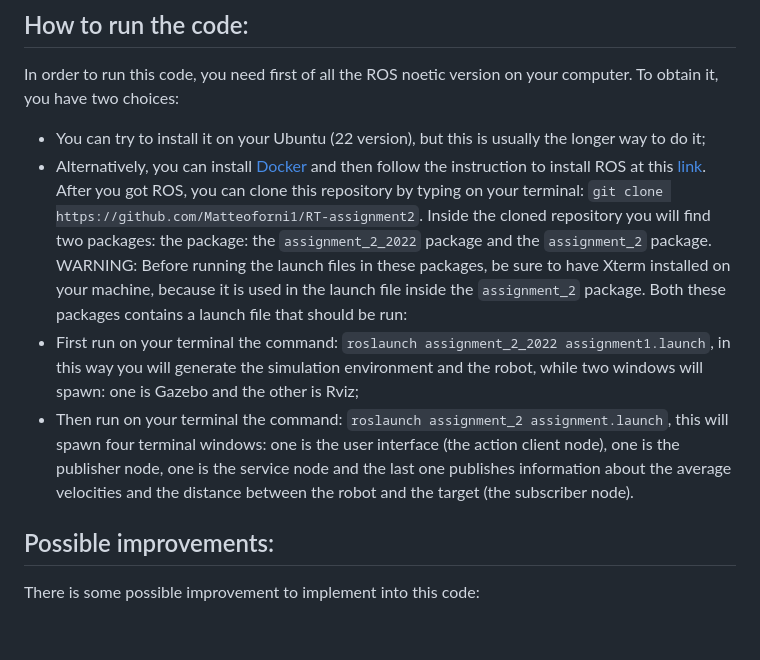
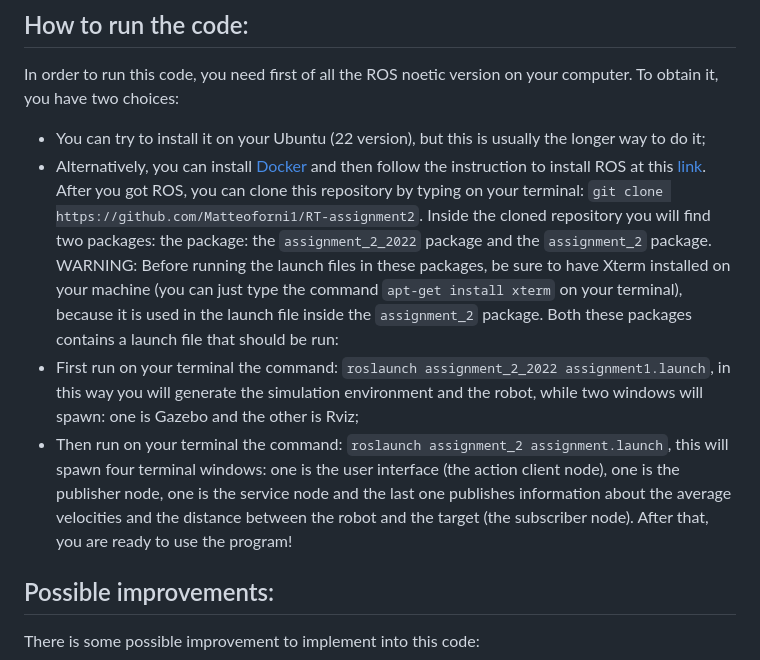
Before and after one commit to Matteoforni1/RT-assignment2, a Markdown page: README.md, the part around the change. Drawn GitHub-style; blank space fills up the shorter version.

````diff
--- a/README.md
+++ b/README.md
@@ -39,11 +39,11 @@ In order to run this code, you need first of all the ROS noetic version on your
 - Alternatively, you can install [Docker](https://docs.docker.com/get-docker/) and then follow the instruction to install ROS at this [link](http://wiki.ros.org/ROS/Installation).
 After you got ROS, you can clone this repository by typing on your terminal: ```git clone https://github.com/Matteoforni1/RT-assignment2```.
 Inside the cloned repository you will find two packages: the package: the ```assignment_2_2022``` package and the ```assignment_2``` package.
-WARNING: Before running the launch files in these packages, be sure to have Xterm installed on your  machine, because it is used in the launch file inside the ```assignment_2``` package.
+WARNING: Before running the launch files in these packages, be sure to have Xterm installed on your machine (you can just type the command ```apt-get install xterm```  on your terminal), because it is used in the launch file inside the ```assignment_2``` package.
 Both these packages contains a launch file that should be run:
 - First run on your terminal the command: ```roslaunch assignment_2_2022 assignment1.launch```, in this way you will generate the simulation environment and the robot, while two windows will spawn: one is Gazebo and the other is Rviz;
 - Then run on your terminal the command: ```roslaunch assignment_2 assignment.launch```, this will spawn four terminal windows: one is the user interface (the action client node), one is the publisher node, one is the service node and the last one publishes information about the average velocities and the distance between the robot and the target (the subscriber node).
-
+After that, you are ready to use the program!
 
 ## Possible improvements:
 
````
